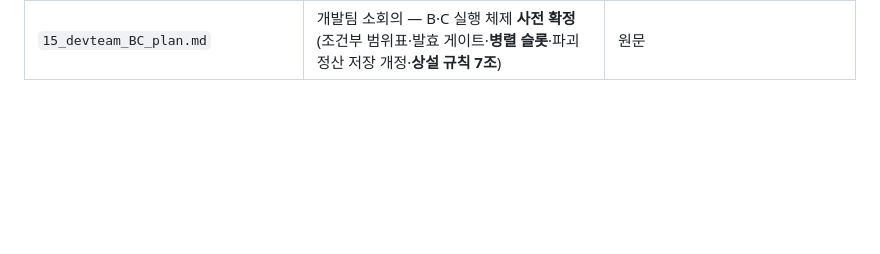
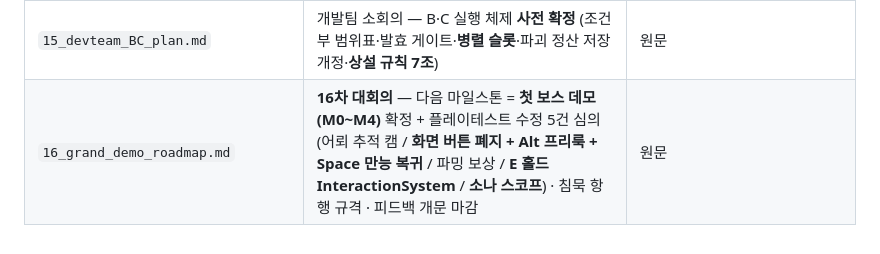
Before and after one commit to pitchmap/dEEp-dIVe, a Markdown page: docs/meetings/README.md, the part around the change. Drawn GitHub-style; blank space fills up the shorter version.

```diff
--- a/docs/meetings/README.md
+++ b/docs/meetings/README.md
@@ -31,3 +31,4 @@
 | `13_devteam_spec_review.md` | 개발팀 소회의 — 7차 규격 검증 6건 + **보완분 4건**(게이트 충돌 해소·2소켓 구조·`aiming.json`·저장 시점 5종·C9 신설·어뢰 캠 대상 / 구매 원자성·각도 부호·persist 제거·B7 측정 규격) | 원문 (본문 + 보완분 합본) |
 | `14_devteam_sprintA_execution.md` | 개발팀 소회의 — 스프린트 A 실행 체제 (**5작업 창** 분할·범위 고정·병합 순서 리드→게임플레이→그래픽스→툴링·4단계 로드맵) | 원문 |
 | `15_devteam_BC_plan.md` | 개발팀 소회의 — B·C 실행 체제 **사전 확정** (조건부 범위표·발효 게이트·**병렬 슬롯**·파괴 정산 저장 개정·**상설 규칙 7조**) | 원문 |
+| `16_grand_demo_roadmap.md` | **16차 대회의** — 다음 마일스톤 = **첫 보스 데모(M0~M4)** 확정 + 플레이테스트 수정 5건 심의 (어뢰 추적 캠 / **화면 버튼 폐지 + Alt 프리룩 + Space 만능 복귀** / 파밍 보상 / **E 홀드 InteractionSystem** / **소나 스코프**) · 침묵 항행 규격 · 피드백 개문 마감 | 원문 |
```
Also changed, not shown: docs/meetings/16_grand_demo_roadmap.md (added, +199 -0 lines).
